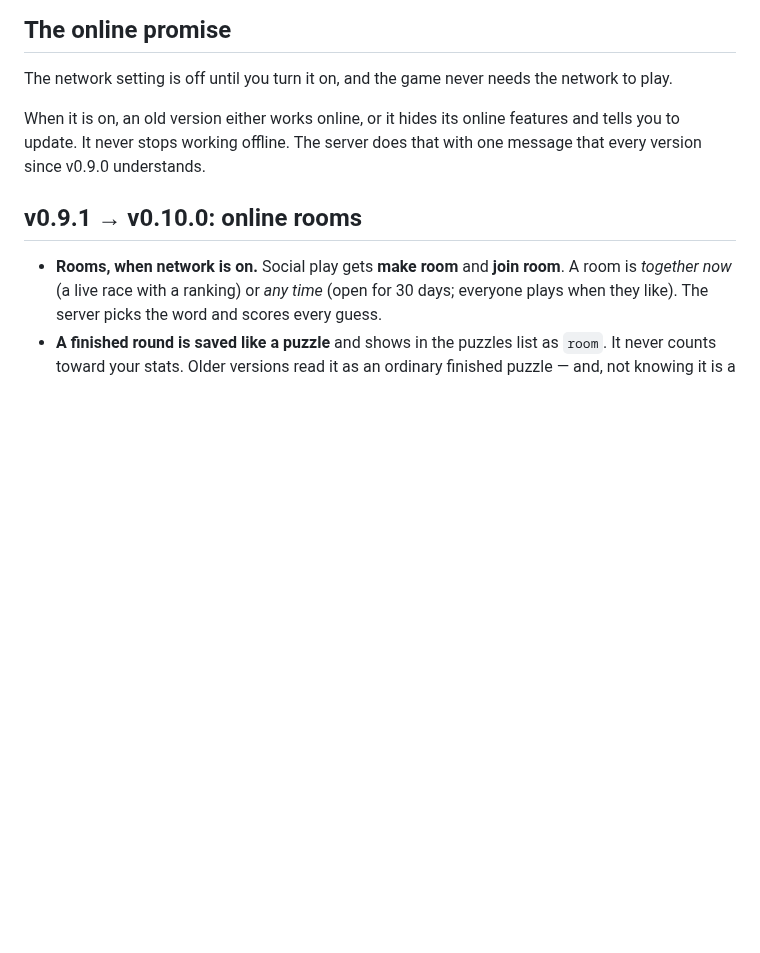
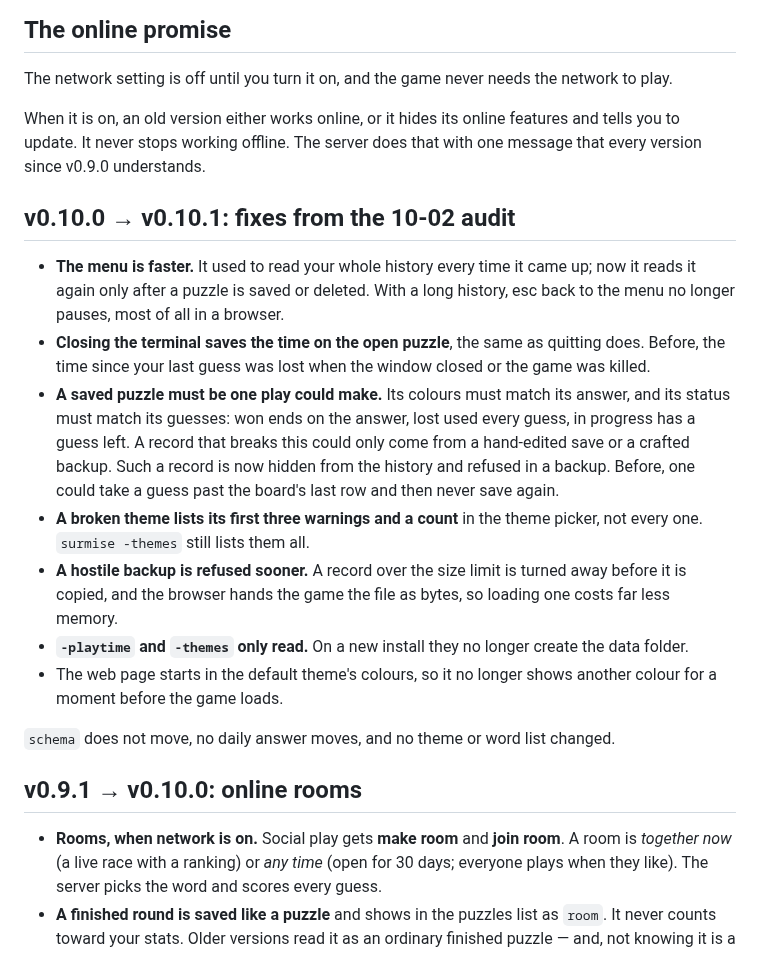
Before and after one commit to nxck2005/surmise, a Markdown page: docs/UPGRADING.md, the part around the change. Drawn GitHub-style; blank space fills up the shorter version.

Commit message:
docs: describe the v0.10.1 fixes (#168)

```diff
--- a/docs/UPGRADING.md
+++ b/docs/UPGRADING.md
@@ -63,6 +63,34 @@ network to play.
 When it is on, an old version either works online, or it hides its online
 features and tells you to update. It never stops working offline. The server
 does that with one message that every version since v0.9.0 understands.
+
+## v0.10.0 → v0.10.1: fixes from the 10-02 audit
+
+- **The menu is faster.** It used to read your whole history every time it
+  came up; now it reads it again only after a puzzle is saved or deleted. With
+  a long history, esc back to the menu no longer pauses, most of all in a
+  browser.
+- **Closing the terminal saves the time on the open puzzle**, the same as
+  quitting does. Before, the time since your last guess was lost when the
+  window closed or the game was killed.
+- **A saved puzzle must be one play could make.** Its colours must match its
+  answer, and its status must match its guesses: won ends on the answer, lost
+  used every guess, in progress has a guess left. A record that breaks this
+  could only come from a hand-edited save or a crafted backup. Such a record
+  is now hidden from the history and refused in a backup. Before, one could
+  take a guess past the board's last row and then never save again.
+- **A broken theme lists its first three warnings and a count** in the theme
+  picker, not every one. `surmise -themes` still lists them all.
+- **A hostile backup is refused sooner.** A record over the size limit is
+  turned away before it is copied, and the browser hands the game the file as
+  bytes, so loading one costs far less memory.
+- **`-playtime` and `-themes` only read.** On a new install they no longer
+  create the data folder.
+- The web page starts in the default theme's colours, so it no longer shows
+  another colour for a moment before the game loads.
+
+`schema` does not move, no daily answer moves, and no theme or word list
+changed.
 
 ## v0.9.1 → v0.10.0: online rooms
 
```
